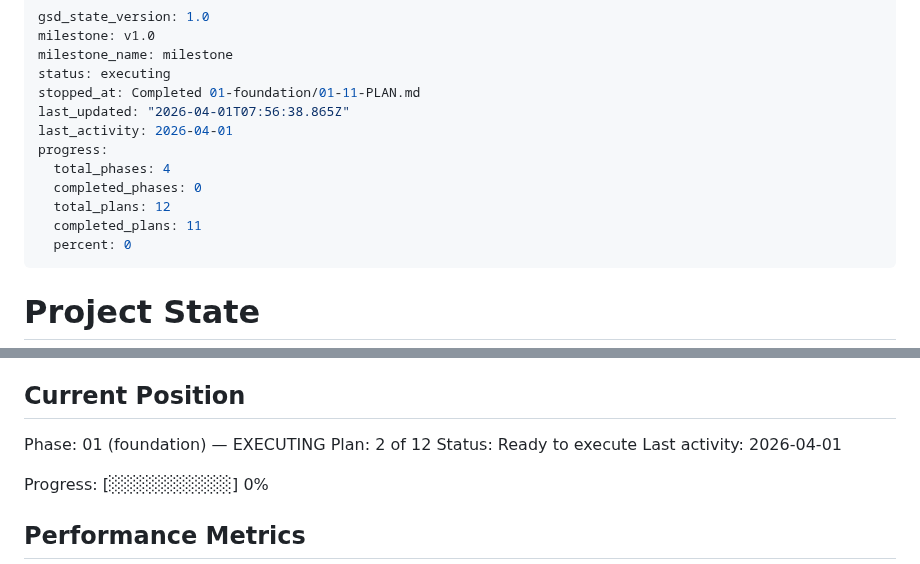
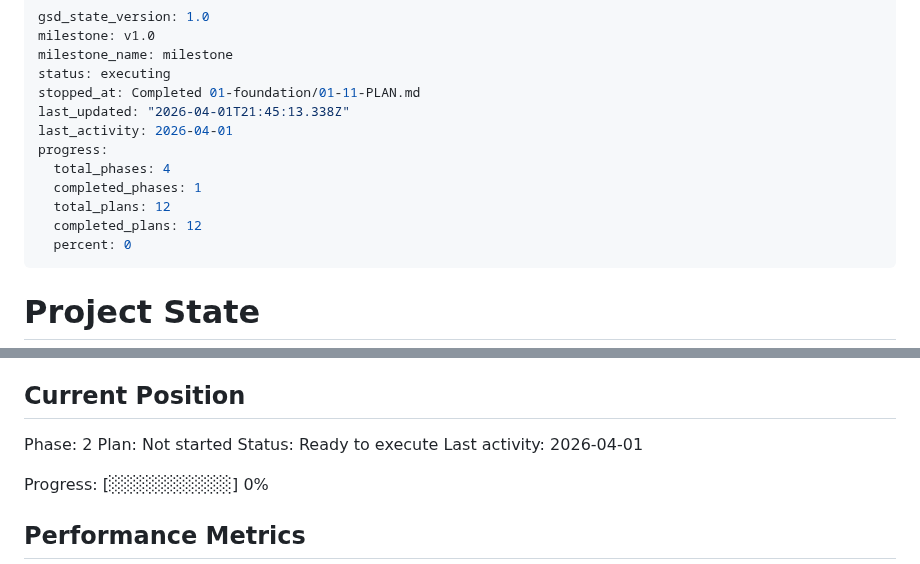
Before and after one commit to cleanly2026/cleanly, a Markdown page: .planning/STATE.md, 2 parts joined by grey strips. Drawn GitHub-style.

Commit message:
docs(phase-01): complete phase execution — 12/12 plans, verification passed
Co-Authored-By: Claude Opus 4.6 (1M context) <noreply@anthropic.com>

```diff
--- a/.planning/STATE.md
+++ b/.planning/STATE.md
@@ -4,13 +4,13 @@ milestone: v1.0
 milestone_name: milestone
 status: executing
 stopped_at: Completed 01-foundation/01-11-PLAN.md
-last_updated: "2026-04-01T07:56:38.865Z"
+last_updated: "2026-04-01T21:45:13.338Z"
 last_activity: 2026-04-01
 progress:
   total_phases: 4
-  completed_phases: 0
+  completed_phases: 1
   total_plans: 12
-  completed_plans: 11
+  completed_plans: 12
   percent: 0
 ---
 
@@ -25,8 +25,8 @@ See: .planning/PROJECT.md (updated 2026-03-30)
 
 ## Current Position
 
-Phase: 01 (foundation) — EXECUTING
-Plan: 2 of 12
+Phase: 2
+Plan: Not started
 Status: Ready to execute
 Last activity: 2026-04-01
 
```
Also changed, not shown: .planning/ROADMAP.md (+1 -1 lines).
